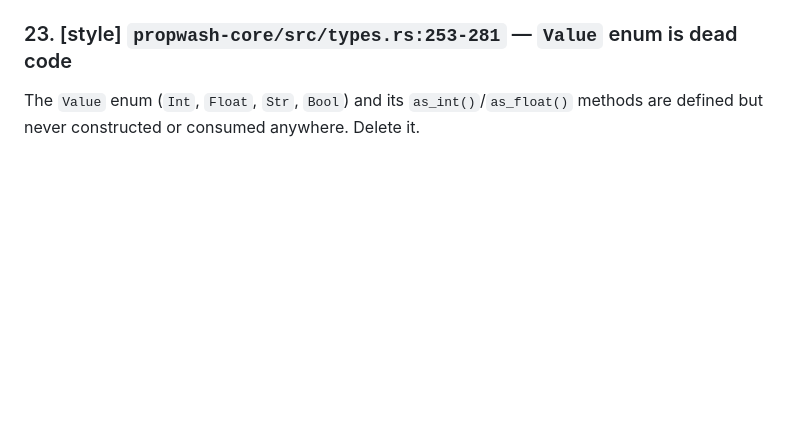
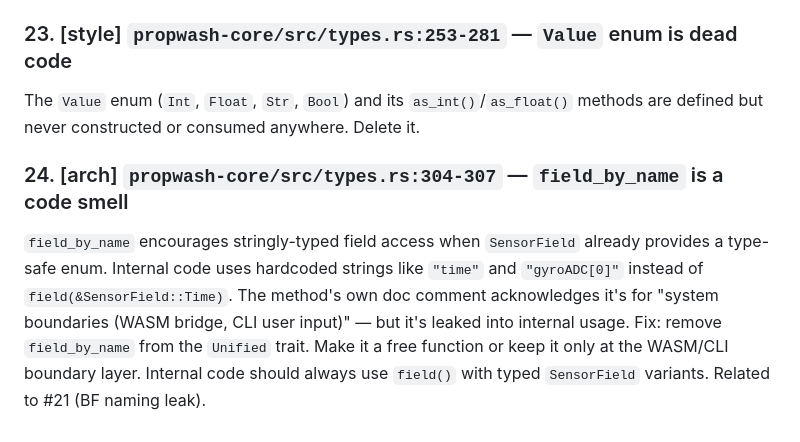
Before and after one commit to Iteratrix/propwash, a Markdown page: REVIEW_NOTES.md, the part around the change. GitHub-like rendering; blank space fills up the shorter version.

Commit message:
Add review comment 24: field_by_name is stringly-typed code smell
Should be removed from Unified trait; internal code should use
typed SensorField variants instead of hardcoded strings.

https://claude.ai/code/session_015vSkbPvmat6E5E9bA7jUbB

```diff
--- a/REVIEW_NOTES.md
+++ b/REVIEW_NOTES.md
@@ -101,3 +101,6 @@ Trivial wrappers around `matches!()` with only 2 call sites, both in the BF pars
 
 ### 23. [style] `propwash-core/src/types.rs:253-281` — `Value` enum is dead code
 The `Value` enum (`Int`, `Float`, `Str`, `Bool`) and its `as_int()`/`as_float()` methods are defined but never constructed or consumed anywhere. Delete it.
+
+### 24. [arch] `propwash-core/src/types.rs:304-307` — `field_by_name` is a code smell
+`field_by_name` encourages stringly-typed field access when `SensorField` already provides a type-safe enum. Internal code uses hardcoded strings like `"time"` and `"gyroADC[0]"` instead of `field(&SensorField::Time)`. The method's own doc comment acknowledges it's for "system boundaries (WASM bridge, CLI user input)" — but it's leaked into internal usage. Fix: remove `field_by_name` from the `Unified` trait. Make it a free function or keep it only at the WASM/CLI boundary layer. Internal code should always use `field()` with typed `SensorField` variants. Related to #21 (BF naming leak).
```
